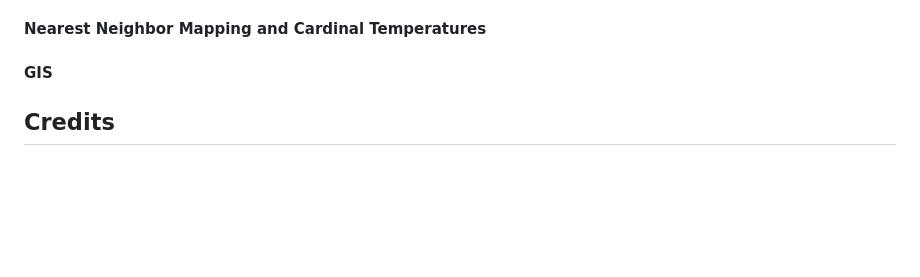
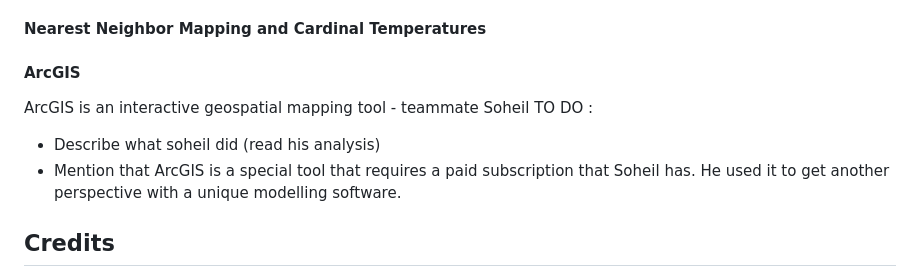
Before and after one commit to rundowntown/ClimateAvengers, a Markdown page: README.md, the part around the change. Drawn GitHub-style; blank space fills up the shorter version.

```diff
--- a/README.md
+++ b/README.md
@@ -152,7 +152,12 @@ Run the following scripts, found in the `Code/Analysis` directory, to analyse th
 #### Nearest Neighbor Mapping and Cardinal Temperatures
 
 
-#### GIS
+#### ArcGIS
+
+ArcGIS is an interactive geospatial mapping tool - teammate Soheil
+TO DO :
+- Describe what soheil did (read his analysis)
+- Mention that ArcGIS is a special tool that requires a paid subscription that Soheil has. He used it to get another perspective with a unique modelling software.
 
 ## Credits
 + *Daniel Forcade*
```
